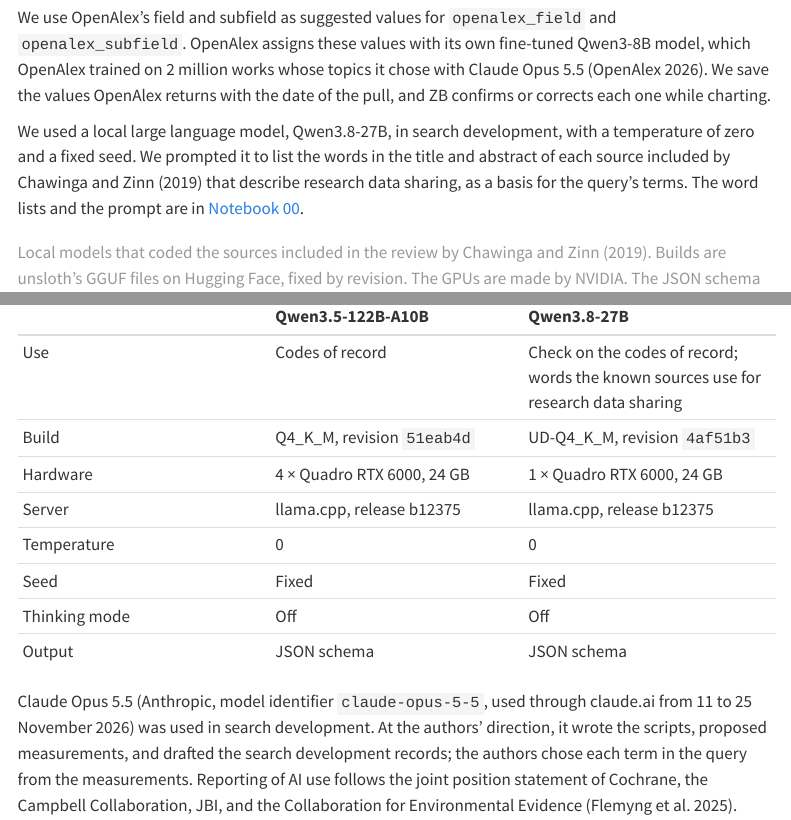
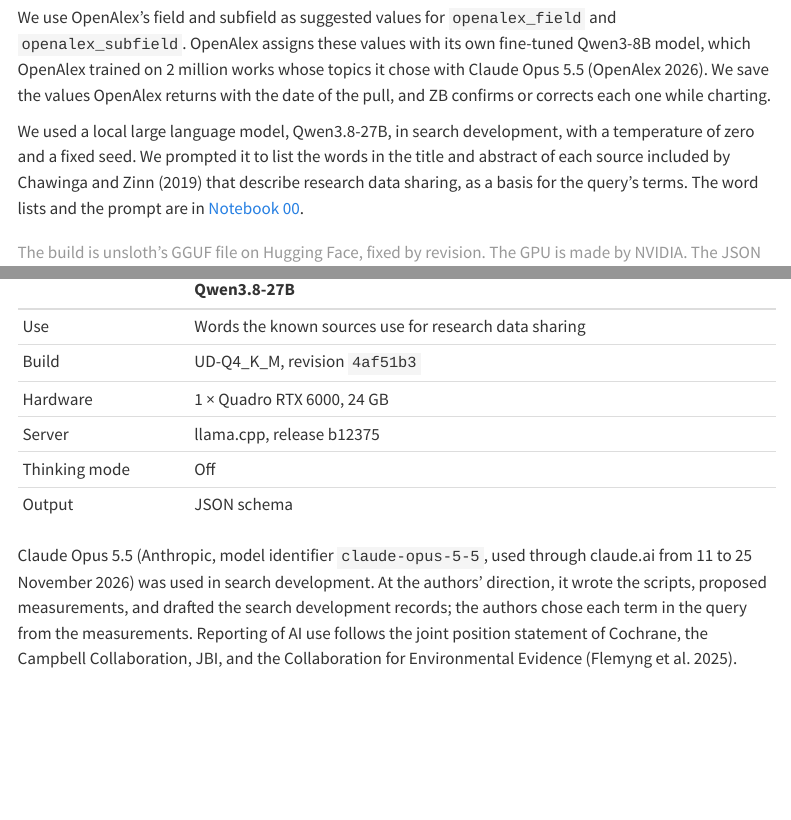
Before and after one commit to zackbatist/RDS-Review, a Quarto document (research-protocol.qmd): the page in a window 1100 px wide, from 3810 px down, and a second part further down, joined at a grey line. Rendered offline with R 4.5, knitr and Pandoc in place of Quarto, with nearby package versions; menus at the side of the page are left out.

Commit message:
Protocol: model table for Qwen3.8-27B only

```diff
--- a/research-protocol.qmd
+++ b/research-protocol.qmd
@@ -80,18 +80,16 @@
 We used a local large language model, Qwen3.8-27B, in search development, with a temperature of zero and a fixed seed. We prompted it to list the words in the title and abstract of each source included by @chawinga2019 that describe research data sharing, as a basis for the query's terms. The word lists and the prompt are in [Notebook 00](analysis/00_search-development/00-search-development.ipynb).
 
 ::: {.table-plain}
-| | Qwen3.5-122B-A10B | Qwen3.8-27B |
-|:--|:--|:--|
-| Use | Codes of record | Check on the codes of record; words the known sources use for research data sharing |
-| Build | Q4_K_M, revision `51eab4d` | UD-Q4_K_M, revision `4af51b3` |
-| Hardware | 4 × Quadro RTX 6000, 24 GB | 1 × Quadro RTX 6000, 24 GB |
-| Server | llama.cpp, release b12375 | llama.cpp, release b12375 |
-| Temperature | 0 | 0 |
-| Seed | Fixed | Fixed |
-| Thinking mode | Off | Off |
-| Output | JSON schema | JSON schema |
+| | Qwen3.8-27B |
+|:--|:--|
+| Use | Words the known sources use for research data sharing |
+| Build | UD-Q4_K_M, revision `4af51b3` |
+| Hardware | 1 × Quadro RTX 6000, 24 GB |
+| Server | llama.cpp, release b12375 |
+| Thinking mode | Off |
+| Output | JSON schema |
 
-: Local models that coded the sources included in the review by @chawinga2019. Builds are unsloth's GGUF files on Hugging Face, fixed by revision. The GPUs are made by NVIDIA. The JSON schema holds each answer to the values the prompt defines. {#tbl-local-models tbl-colwidths="[20,40,40]"}
+: The build is unsloth's GGUF file on Hugging Face, fixed by revision. The GPU is made by NVIDIA. The JSON schema holds each answer to the values the prompt defines. {#tbl-local-models tbl-colwidths="[20,80]"}
 :::
 
 Claude Opus 5.5 (Anthropic, model identifier `claude-opus-5-5`, used through claude.ai from 11 to 25 November 2026) was used in search development. At the authors' direction, it wrote the scripts, proposed measurements, and drafted the search development records; the authors chose each term in the query from the measurements. Reporting of AI use follows the joint position statement of Cochrane, the Campbell Collaboration, JBI, and the Collaboration for Environmental Evidence [@flemyng2025].
```
